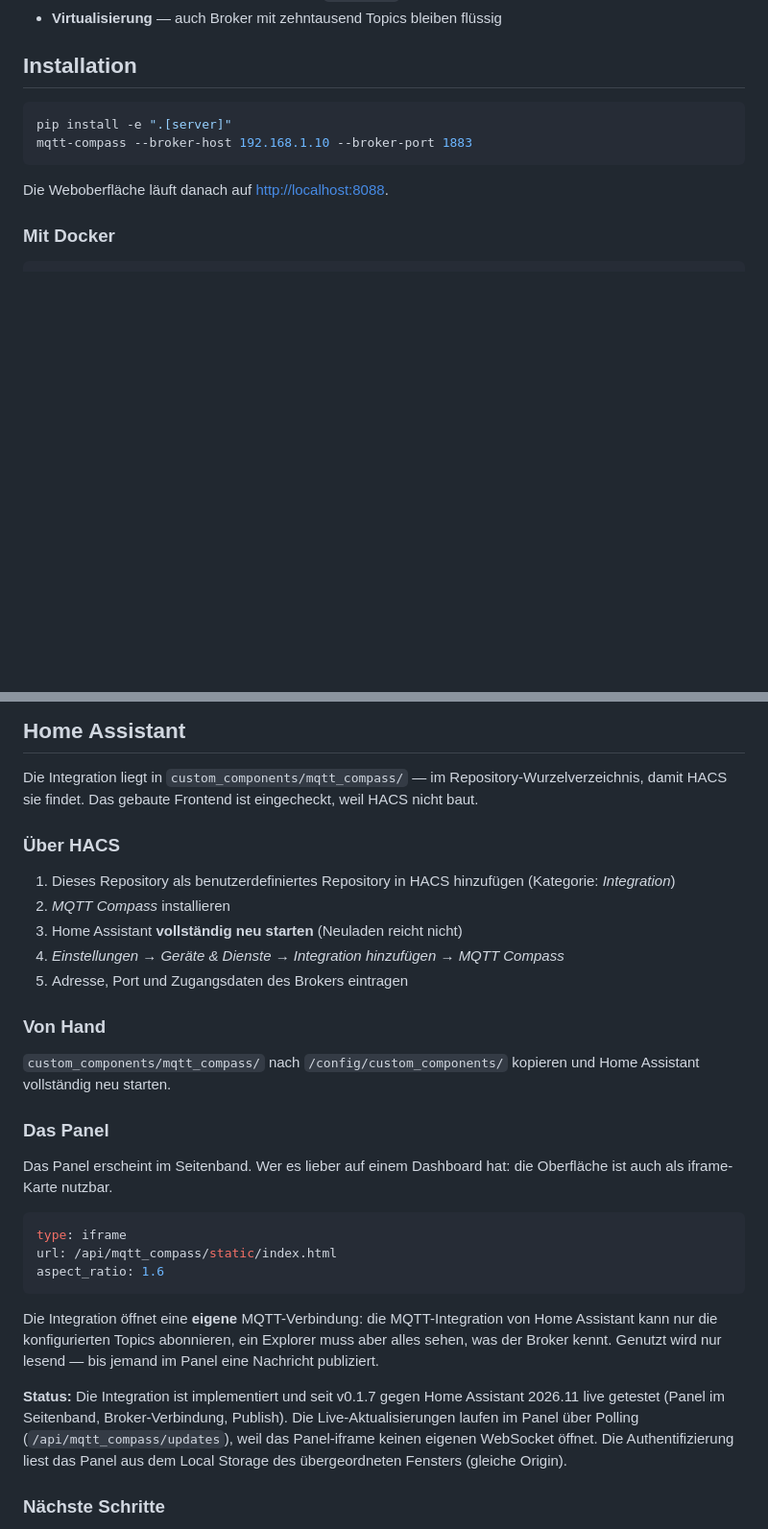
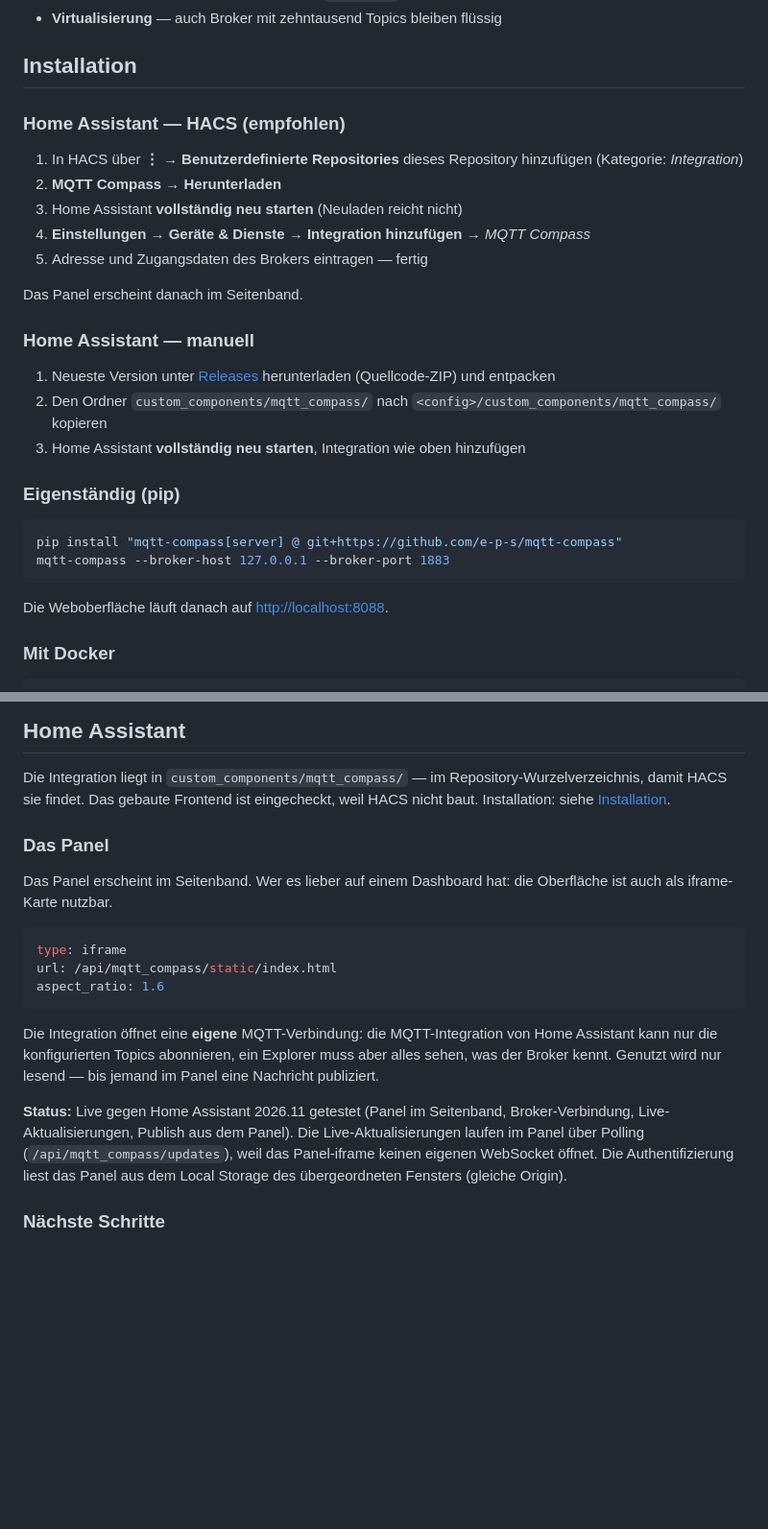
Before and after one commit to e-p-s/mqtt-compass, a Markdown page: README.md, 2 parts joined by grey strips. Shown at 96% size. GitHub-like rendering; blank space fills up the shorter version.

````diff
--- a/README.md
+++ b/README.md
@@ -65,9 +91,30 @@ Einstellungen ändern.
 
 ## Installation
 
+### Home Assistant — HACS (empfohlen)
+
+1. In HACS über **⋮ → Benutzerdefinierte Repositories** dieses Repository hinzufügen
+   (Kategorie: *Integration*)
+2. **MQTT Compass** → **Herunterladen**
+3. Home Assistant **vollständig neu starten** (Neuladen reicht nicht)
+4. **Einstellungen → Geräte & Dienste → Integration hinzufügen** → *MQTT Compass*
+5. Adresse und Zugangsdaten des Brokers eintragen — fertig
+
+Das Panel erscheint danach im Seitenband.
+
+### Home Assistant — manuell
+
+1. Neueste Version unter [Releases](https://github.com/e-p-s/mqtt-compass/releases)
+   herunterladen (Quellcode-ZIP) und entpacken
+2. Den Ordner `custom_components/mqtt_compass/` nach
+   `<config>/custom_components/mqtt_compass/` kopieren
+3. Home Assistant **vollständig neu starten**, Integration wie oben hinzufügen
+
+### Eigenständig (pip)
+
 ```bash
-pip install -e ".[server]"
-mqtt-compass --broker-host 192.168.1.10 --broker-port 1883
+pip install "mqtt-compass[server] @ git+https://github.com/e-p-s/mqtt-compass"
+mqtt-compass --broker-host 127.0.0.1 --broker-port 1883
 ```
 
 Die Weboberfläche läuft danach auf <http://localhost:8088>.
@@ -248,20 +295,7 @@ Für lokale Tests ohne echten Broker gibt es einen Mini-Broker (mit dem venv):
 
 Die Integration liegt in `custom_components/mqtt_compass/` — im Repository-Wurzelverzeichnis,
 damit HACS sie findet. Das gebaute Frontend ist eingecheckt, weil HACS nicht baut.
-
-### Über HACS
-
-1. Dieses Repository als benutzerdefiniertes Repository in HACS hinzufügen
-   (Kategorie: *Integration*)
-2. *MQTT Compass* installieren
-3. Home Assistant **vollständig neu starten** (Neuladen reicht nicht)
-4. *Einstellungen* → *Geräte & Dienste* → *Integration hinzufügen* → *MQTT Compass*
-5. Adresse, Port und Zugangsdaten des Brokers eintragen
-
-### Von Hand
-
-`custom_components/mqtt_compass/` nach `/config/custom_components/` kopieren und
-Home Assistant vollständig neu starten.
+Installation: siehe [Installation](#installation).
 
 ### Das Panel
 
@@ -278,8 +312,8 @@ Die Integration öffnet eine **eigene** MQTT-Verbindung: die MQTT-Integration vo
 kann nur die konfigurierten Topics abonnieren, ein Explorer muss aber alles sehen, was der
 Broker kennt. Genutzt wird nur lesend — bis jemand im Panel eine Nachricht publiziert.
 
-**Status:** Die Integration ist implementiert und seit v0.1.7 gegen Home Assistant 2026.11
-live getestet (Panel im Seitenband, Broker-Verbindung, Publish). Die Live-Aktualisierungen
+**Status:** Live gegen Home Assistant 2026.11 getestet (Panel im Seitenband,
+Broker-Verbindung, Live-Aktualisierungen, Publish aus dem Panel). Die Live-Aktualisierungen
 laufen im Panel über Polling (`/api/mqtt_compass/updates`), weil das Panel-iframe keinen
 eigenen WebSocket öffnet. Die Authentifizierung liest das Panel aus dem Local Storage des
 übergeordneten Fensters (gleiche Origin).
````
Also changed, not shown: other parts of README.md (+32 -1 lines), images/01-overview.png (added), images/02-expanded.png (added), images/03-search.png (added), images/04-mobile.png (added).
